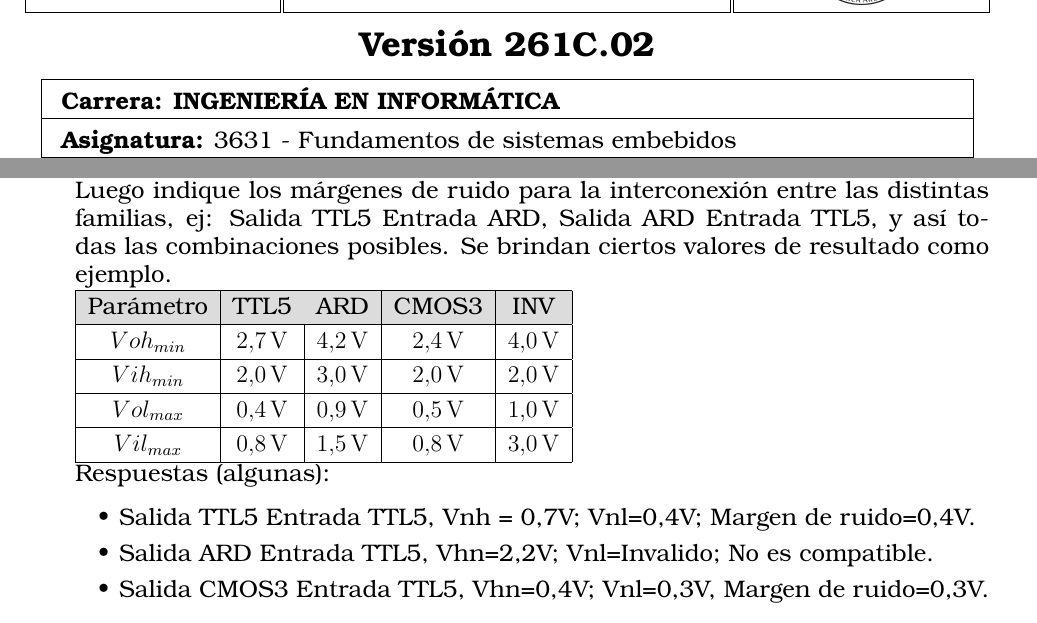
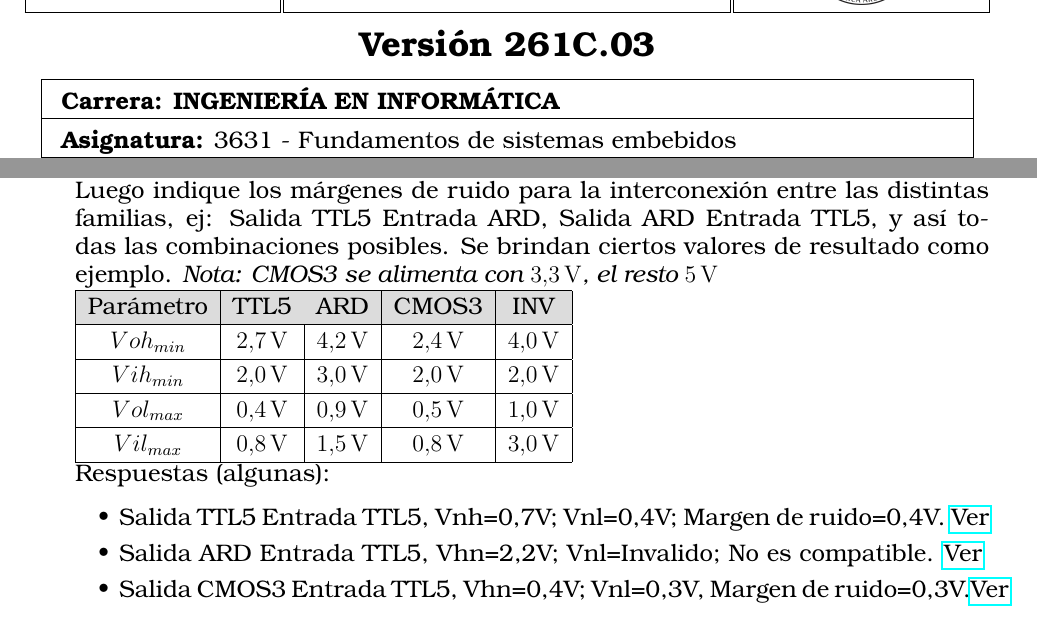
Before and after one commit to edgardogho/guiastp, a LaTeX document (FundamentosDeSistemasEmbebidos/FSE_Unidad1.2-1.3.tex): two parts of pages 1 and 9 of 13, joined at a grey line, cut so that both start at the same text. Compiled offline with pdfLaTeX.

Commit message:
Referencia a simulador de margenes de ruido

```diff
--- a/FundamentosDeSistemasEmbebidos/FSE_Unidad1.2-1.3.tex
+++ b/FundamentosDeSistemasEmbebidos/FSE_Unidad1.2-1.3.tex
@@ -5,7 +5,7 @@
 \usepackage[a4paper, total={6in, 8in}, margin=2cm]{geometry}
 \usepackage{lipsum}
 \usepackage{fancyhdr}
-\usepackage{lastpage}
+%\usepackage{lastpage}
 \setlength{\headheight}{48.2pt}
 \usepackage{boxedminipage}
 \usepackage{graphicx}
@@ -16,7 +16,7 @@
 \usepackage{subfig}
 \usepackage{circuitikz}
 \usetikzlibrary{arrows}
-\usepackage[T1]{fontenc}
+%\usepackage[T1]{fontenc}
 \usepackage{tgbonum}
 \usepackage[most]{tcolorbox}
 \usepackage{textgreek}
@@ -27,27 +27,26 @@
 \usepackage{siunitx}
 \sisetup{output-decimal-marker = {,}} %para que use coma en vez de punto
 \usepackage[usestackEOL]{stackengine}
-\graphicspath{ {./imagenes/} }
+%\graphicspath{ {./imagenes/} }
 \pagestyle{fancy}
 \usepackage{enumitem}
 \usepackage[most]{tcolorbox}
 \usepackage[option ]{askmaps}
-\usepackage{circuitikz}
 \usepackage{float}
 \usepackage{adjustbox}
 \usepackage{amsmath}
 \usepackage{array}
 \usepackage{multirow}
-\usepackage{geometry}
+%\usepackage{geometry}
 \usepackage{booktabs}
 \usepackage{tikz-timing}
-\usepackage{url}
+%\usepackage{url}
 \usepackage{fancyvrb}
 \usepackage{fvextra}
 \usepackage[implicit=false]{hyperref}
 
 \definecolor{headergray}{RGB}{220,220,220}
-\usepackage{geometry}
+%\usepackage{geometry}
 \usepackage{changepage}
 \usepackage{listings}
 \lstset{
@@ -62,7 +61,7 @@
 \newcommand{\Titulo}{Trabajo Práctico 1.2-1.3}
 \newcommand{\Subtitulo}{Semiconductores y tecnología }
 \newcommand{\SubtituloDos}{de circuitos integrados}
-\newcommand{\Version}{Versión 261C.02}
+\newcommand{\Version}{Versión 261C.03}
 \newcommand{\Carrera}{INGENIERÍA EN INFORMÁTICA}
 \newcommand{\Asignatura}{3631 - Fundamentos de sistemas embebidos}
 \newcommand{\Tema}{Semiconductores y tecnología de circuitos integrados}
@@ -74,7 +73,7 @@
 
 
 \fancyhead[L]{\framebox(128,64){\includegraphics[scale=0.18]{diit}}}
-\fancyhead[C]{\framebox(224,64){\Longstack{\textbf{\Titulo}\\\textbf{\Subtitulo}\\\textbf{\SubtituloDos}\\Pág. \thepage\ de \pageref{LastPage}}}}
+\fancyhead[C]{\framebox(224,64){\Longstack{\textbf{\Titulo}\\\textbf{\Subtitulo}\\\textbf{\SubtituloDos}\\Pág. \thepage\ de \pageref{ultimaPagina}}}}
 \fancyhead[R]{\framebox(128,64){\includegraphics[scale=0.055]{logo}}}
 \renewcommand{\headrulewidth}{0.0pt}
 \renewcommand{\footrulewidth}{0pt}
@@ -1130,7 +1129,7 @@
 		\item  Calcule los márgenes de ruido para las siguientes familias de compuertas. Luego indique
 		los márgenes de ruido para la interconexión entre las distintas familias, ej: Salida TTL5 Entrada
 		ARD, Salida ARD Entrada TTL5, y así todas las combinaciones posibles. Se brindan ciertos
-		valores de resultado como ejemplo. \\
+		valores de resultado como ejemplo. \textit{Nota: CMOS3 se alimenta con $\SI{3,3}{\volt}$, el resto $\SI{5}{\volt}$} \\
 		\begin{tabular}{|c|c|c|c|c|}
 			\hline
 			\rowcolor{headergray}
@@ -1142,9 +1141,10 @@
 		\end{tabular} \\
 		Respuestas (algunas):
 		\begin{itemize}
-			\item	Salida TTL5 Entrada TTL5, Vnh = 0,7V; Vnl=0,4V; Margen de ruido=0,4V.
+			\item	Salida TTL5 Entrada TTL5, Vnh=0,7V; Vnl=0,4V; Margen de ruido=0,4V. \href{https://mfcatgrep.github.io/margenesderuido/?VOHMax=5&VOHMin=2.7&VOLMax=0.4&VOLMin=0&VIHMax=5&VIHMin=2.0&VILMax=0.8&VILMin=0}{Ver}
 			\item	Salida ARD Entrada TTL5, Vhn=2,2V; Vnl=Invalido; No es compatible.
-			\item	Salida CMOS3 Entrada TTL5, Vhn=0,4V; Vnl=0,3V, Margen de ruido=0,3V.
+			\href{https://mfcatgrep.github.io/margenesderuido/?VOHMax=5&VOHMin=4.2&VOLMax=0.9&VOLMin=0&VIHMax=5&VIHMin=2&VILMax=0.8&VILMin=0}{Ver}
+			\item	Salida CMOS3 Entrada TTL5, Vhn=0,4V; Vnl=0,3V, Margen de ruido=0,3V.\href{https://mfcatgrep.github.io/margenesderuido/?VOHMax=3&VOHMin=2.4&VOLMax=0.5&VOLMin=0&VIHMax=5&VIHMin=2&VILMax=0.8&VILMin=0}{Ver}
 			\item	Salida TTL5 Entrada CMOS3, Vhn=0,7V; Vnl=0,4V, Margen de ruido=0,4V. (compare con la respuesta anterior).
 			\item	Salida INV Entrada INV, Familia inválida.
 		\end{itemize}
```
Also changed, not shown: FundamentosDeSistemasEmbebidos/FSE_Unidad1.2-1.3.pdf, FundamentosDeSistemasEmbebidos/FSE_Unidad1.2-1.3.tex (3 more changed lines).
